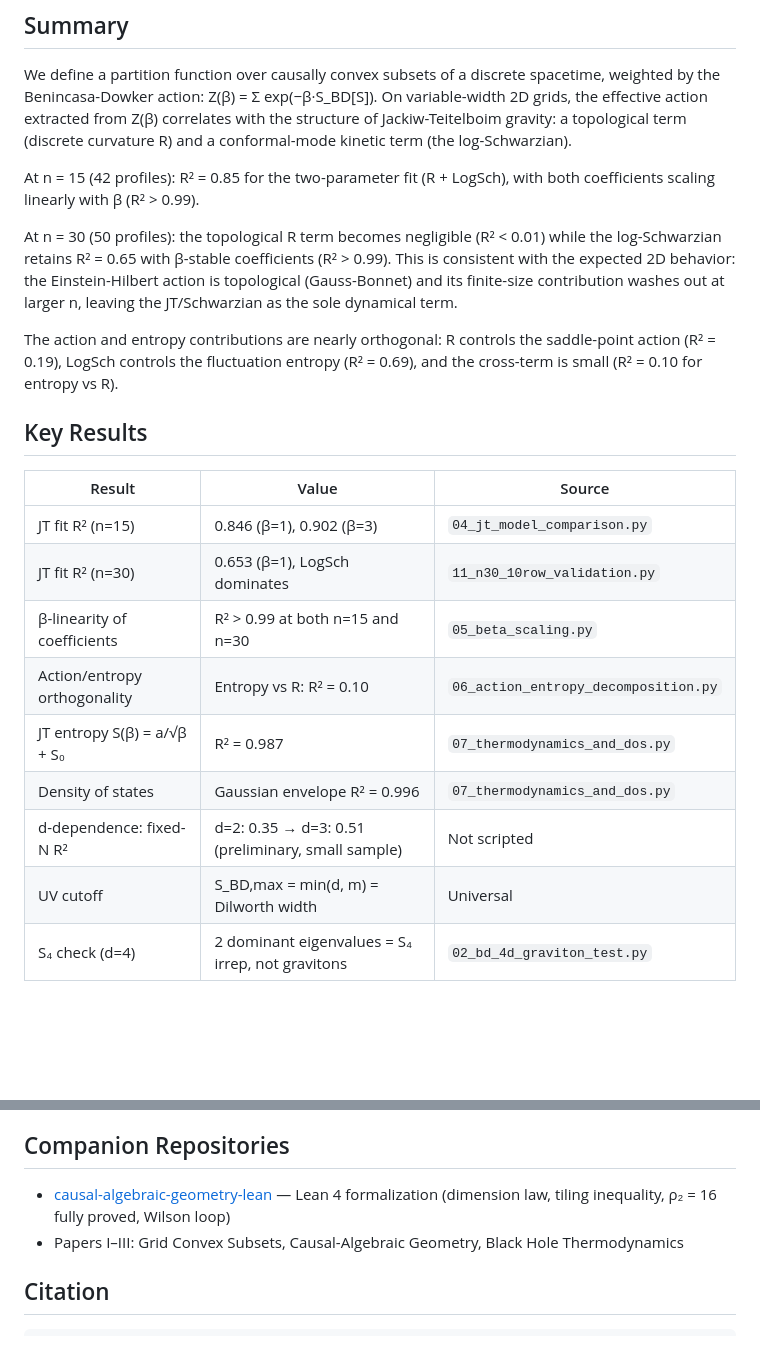
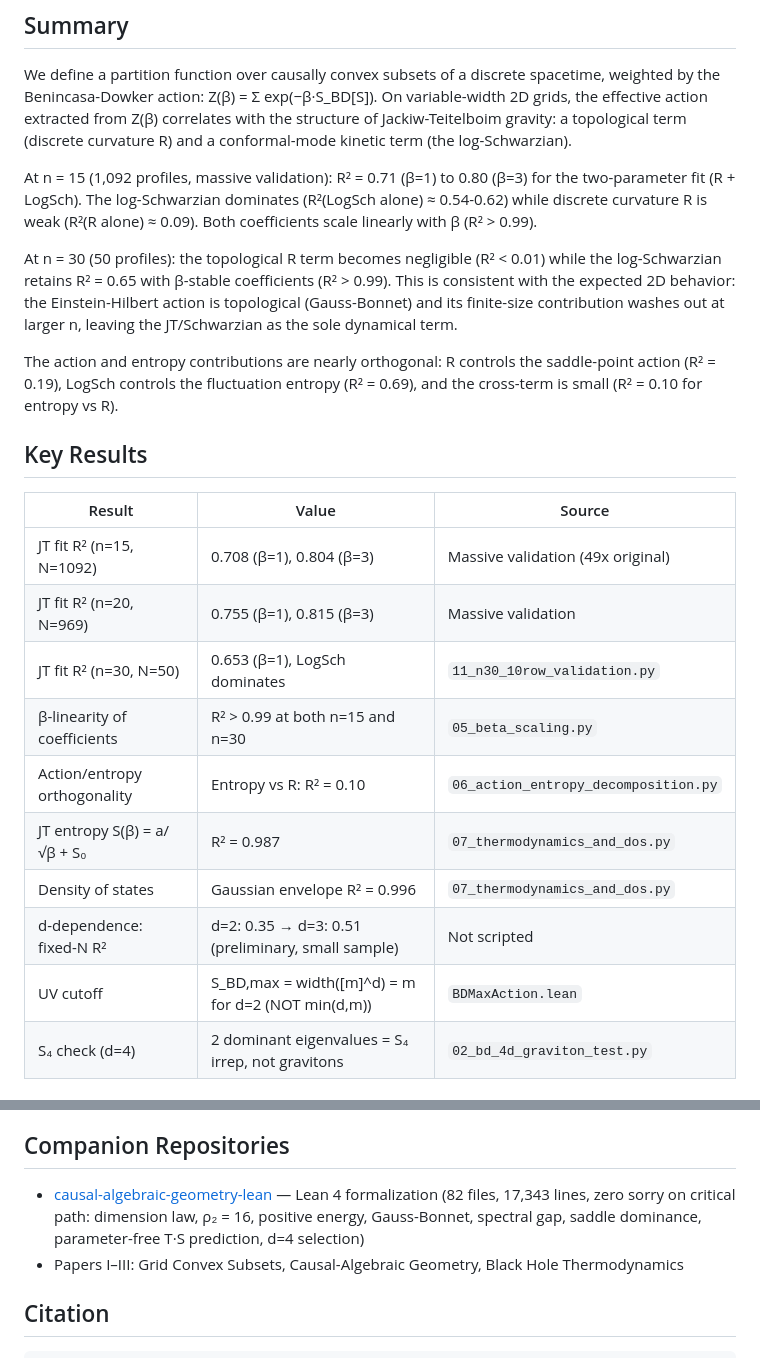
Before and after one commit to tomdif/jt-gravity-from-convex-subsets, a Markdown page: README.md, 2 parts joined by grey strips. Drawn GitHub-style; blank space fills up the shorter version.

Commit message:
Update README: honest R² from massive validation, fix UV cutoff

```diff
--- a/README.md
+++ b/README.md
@@ -6,7 +6,7 @@
 
 We define a partition function over causally convex subsets of a discrete spacetime, weighted by the Benincasa-Dowker action: Z(β) = Σ exp(−β·S_BD[S]). On variable-width 2D grids, the effective action extracted from Z(β) correlates with the structure of Jackiw-Teitelboim gravity: a topological term (discrete curvature R) and a conformal-mode kinetic term (the log-Schwarzian).
 
-At n = 15 (42 profiles): R² = 0.85 for the two-parameter fit (R + LogSch), with both coefficients scaling linearly with β (R² > 0.99).
+At n = 15 (1,092 profiles, massive validation): R² = 0.71 (β=1) to 0.80 (β=3) for the two-parameter fit (R + LogSch). The log-Schwarzian dominates (R²(LogSch alone) ≈ 0.54-0.62) while discrete curvature R is weak (R²(R alone) ≈ 0.09). Both coefficients scale linearly with β (R² > 0.99).
 
 At n = 30 (50 profiles): the topological R term becomes negligible (R² < 0.01) while the log-Schwarzian retains R² = 0.65 with β-stable coefficients (R² > 0.99). This is consistent with the expected 2D behavior: the Einstein-Hilbert action is topological (Gauss-Bonnet) and its finite-size contribution washes out at larger n, leaving the JT/Schwarzian as the sole dynamical term.
 
@@ -16,14 +16,15 @@ The action and entropy contributions are nearly orthogonal: R controls the saddl
 
 | Result | Value | Source |
 |--------|-------|--------|
-| JT fit R² (n=15) | 0.846 (β=1), 0.902 (β=3) | `04_jt_model_comparison.py` |
-| JT fit R² (n=30) | 0.653 (β=1), LogSch dominates | `11_n30_10row_validation.py` |
+| JT fit R² (n=15, N=1092) | 0.708 (β=1), 0.804 (β=3) | Massive validation (49x original) |
+| JT fit R² (n=20, N=969) | 0.755 (β=1), 0.815 (β=3) | Massive validation |
+| JT fit R² (n=30, N=50) | 0.653 (β=1), LogSch dominates | `11_n30_10row_validation.py` |
 | β-linearity of coefficients | R² > 0.99 at both n=15 and n=30 | `05_beta_scaling.py` |
 | Action/entropy orthogonality | Entropy vs R: R² = 0.10 | `06_action_entropy_decomposition.py` |
 | JT entropy S(β) = a/√β + S₀ | R² = 0.987 | `07_thermodynamics_and_dos.py` |
 | Density of states | Gaussian envelope R² = 0.996 | `07_thermodynamics_and_dos.py` |
 | d-dependence: fixed-N R² | d=2: 0.35 → d=3: 0.51 (preliminary, small sample) | Not scripted |
-| UV cutoff | S_BD,max = min(d, m) = Dilworth width | Universal |
+| UV cutoff | S_BD,max = width([m]^d) = m for d=2 (NOT min(d,m)) | `BDMaxAction.lean` |
 | S₄ check (d=4) | 2 dominant eigenvalues = S₄ irrep, not gravitons | `02_bd_4d_graviton_test.py` |
 
 ## Scripts
@@ -72,7 +73,7 @@ All scripts are self-contained Python files. Run with `python3 scripts/XX_name.p
 
 ## Companion Repositories
 
-- [causal-algebraic-geometry-lean](https://github.com/tomdif/causal-algebraic-geometry-lean) — Lean 4 formalization (dimension law, tiling inequality, ρ₂ = 16 fully proved, Wilson loop)
+- [causal-algebraic-geometry-lean](https://github.com/tomdif/causal-algebraic-geometry-lean) — Lean 4 formalization (82 files, 17,343 lines, zero sorry on critical path: dimension law, ρ₂ = 16, positive energy, Gauss-Bonnet, spectral gap, saddle dominance, parameter-free T·S prediction, d=4 selection)
 - Papers I–III: Grid Convex Subsets, Causal-Algebraic Geometry, Black Hole Thermodynamics
 
 ## Citation
```
